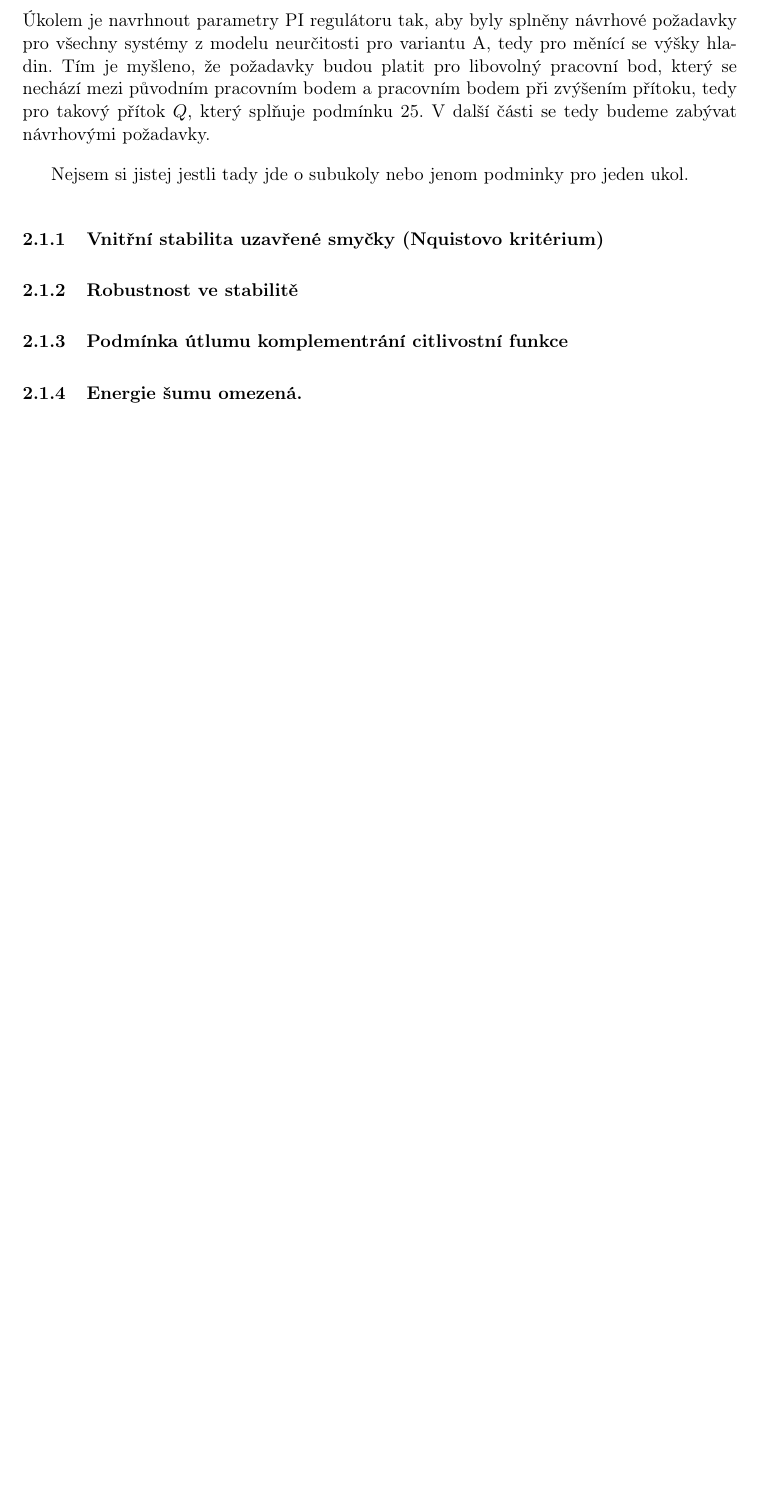
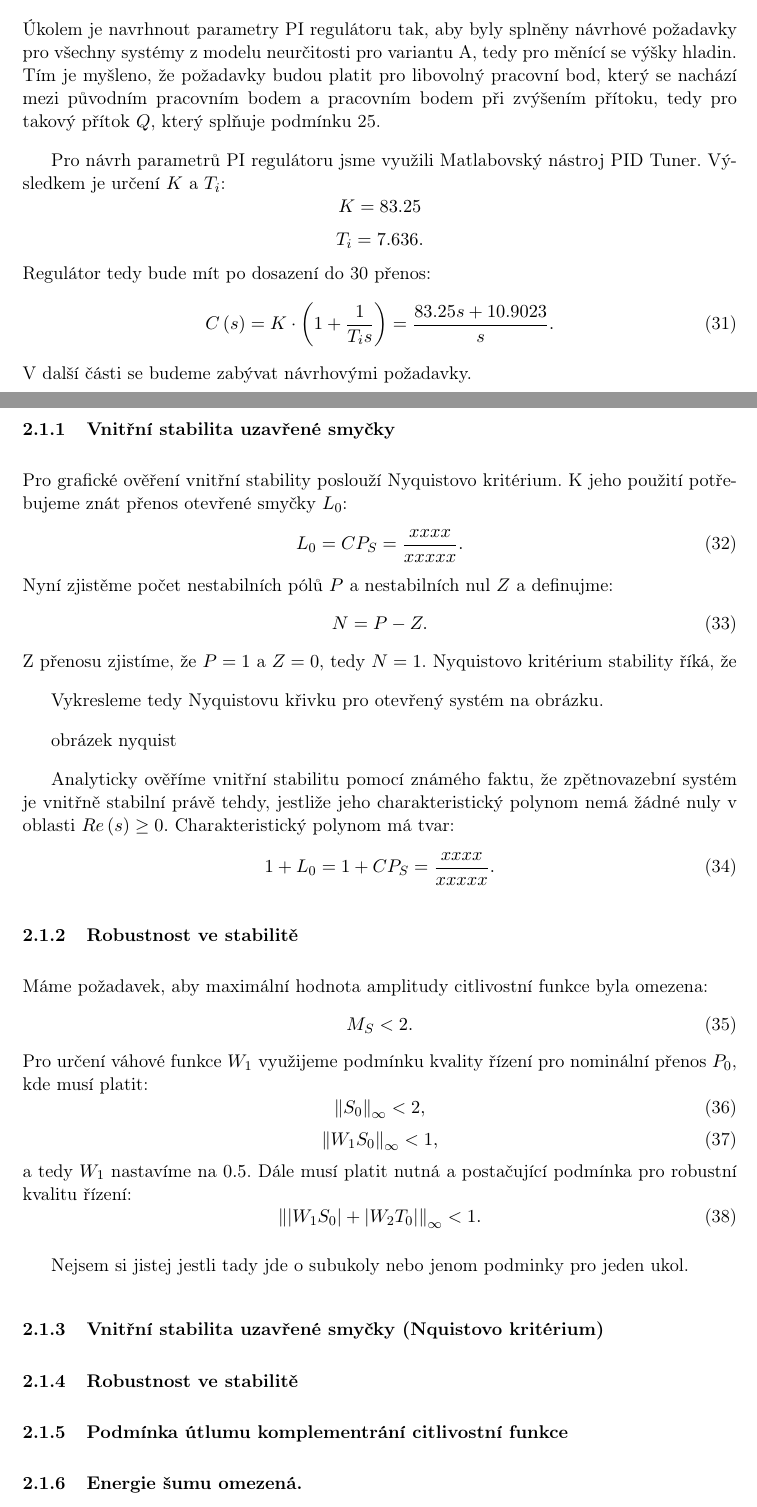
Before and after one commit to Cibulkaj/semestralkaAR, a LaTeX document (dokument/ar-semestralka.tex): part of page 13 of 14 before the commit and two parts of pages 13 and 14 of 15 after it, the two joined at a grey line, cut so that both start at the same text, the shorter picture padded with empty space. Compiled offline with pdfLaTeX.

Commit message:
Zacatek vnitrni stability

```diff
--- a/dokument/ar-semestralka.tex
+++ b/dokument/ar-semestralka.tex
@@ -343,10 +343,59 @@ Dále budeme uvažovat, že napětí na kotvě motoru čerpadla je řízeno pomo
 \begin{equation}\label{eq:Prenos_regulatoru}
 C\left ( s \right )=K\cdot \left ( 1+\frac{1}{T_{i}s} \right ).
 \end{equation}
-Úkolem je navrhnout parametry PI regulátoru tak, aby byly splněny návrhové požadavky pro všechny systémy z modelu neurčitosti pro variantu A, tedy pro měnící se výšky hladin. Tím je myšleno, že požadavky budou platit pro libovolný pracovní bod, který se nechází mezi původním pracovním bodem a pracovním bodem při zvýšením přítoku, tedy pro takový přítok $ Q $, který splňuje podmínku \ref{eq:Q_omezeni}. V další části se tedy budeme zabývat návrhovými požadavky.
+Úkolem je navrhnout parametry PI regulátoru tak, aby byly splněny návrhové požadavky pro všechny systémy z modelu neurčitosti pro variantu A, tedy pro měnící se výšky hladin. Tím je myšleno, že požadavky budou platit pro libovolný pracovní bod, který se nachází mezi původním pracovním bodem a pracovním bodem při zvýšením přítoku, tedy pro takový přítok $ Q $, který splňuje podmínku \ref{eq:Q_omezeni}.
+
+Pro návrh parametrů PI regulátoru jsme využili Matlabovský nástroj PID Tuner. Výsledkem je určení $ K $ a $ T_{i} $:
+$$ K = 83.25 $$
+$$ T_{i}=7.636.$$
+Regulátor tedy bude mít po dosazení do \ref{eq:Prenos_regulatoru} přenos:
+\begin{equation}\label{eq:Vypocteny_prenos_regulatoru}
+C\left ( s \right )=K\cdot \left ( 1+\frac{1}{T_{i}s} \right ) = \frac{83.25s+10.9023}{s}.
+\end{equation}
+V další části se budeme zabývat návrhovými požadavky.
+
+\newpage
+\subsubsection{Vnitřní stabilita uzavřené smyčky}
+Pro grafické ověření vnitřní stability poslouží Nyquistovo kritérium. K jeho použití potřebujeme znát přenos otevřené smyčky $ L_{0} $:
+\begin{equation}\label{eq:L0}
+L_{0}=CP_{S}=\frac{xxxx}{xxxxx}.
+\end{equation}
+Nyní zjistěme počet nestabilních pólů $ P $ a nestabilních nul $ Z $ a definujme:
+\begin{equation}\label{eq:N=P-Z}
+N=P-Z.
+\end{equation}
+Z přenosu zjistíme, že $ P=1 $ a $ Z=0 $, tedy $ N=1 $. Nyquistovo kritérium stability říká, že
+
+Vykresleme tedy Nyquistovu křivku pro otevřený systém na obrázku.
+
+obrázek nyquist
 
 
 
+
+
+Analyticky ověříme vnitřní stabilitu pomocí známého faktu, že zpětnovazební systém je vnitřně stabilní právě tehdy, jestliže jeho charakteristický polynom nemá žádné nuly v oblasti $ Re\left ( s \right )\geq 0. $
+Charakteristický polynom má tvar:
+\begin{equation}
+1+L_{0}=1+CP_{S}=\frac{xxxx}{xxxxx}.
+\end{equation}
+\subsubsection{Robustnost ve stabilitě}
+Máme požadavek, aby maximální hodnota amplitudy citlivostní funkce byla omezena:
+\begin{equation}\label{eq:Amplituda_citlivostky}
+M_{S}<2.
+\end{equation}
+Pro určení váhové funkce $ W_{1} $ využijeme podmínku kvality řízení pro nominální přenos $ P_{0} $, kde musí platit:
+\begin{equation}
+\left \| S_{0} \right \|_{\infty }<2,
+\end{equation}
+\begin{equation}
+\left \| W_{1}S_{0} \right \|_{\infty }<1,
+\end{equation}
+a tedy $  W_{1} $ nastavíme na $ 0.5 $.
+Dále musí platit nutná a postačující podmínka pro robustní kvalitu řízení:
+\begin{equation}\label{eq:Robustni_kvalita_podminka}
+\left \| \left | W_{1}S_{0} \right |+ \left | W_{2}T_{0} \right |\right \|_{\infty }< 1.
+\end{equation}
 
 
 
```
Also changed, not shown: dokument/ar-semestralka.pdf, dokument/ar-semestralka.tex (4 more changed lines), 6 other files.
